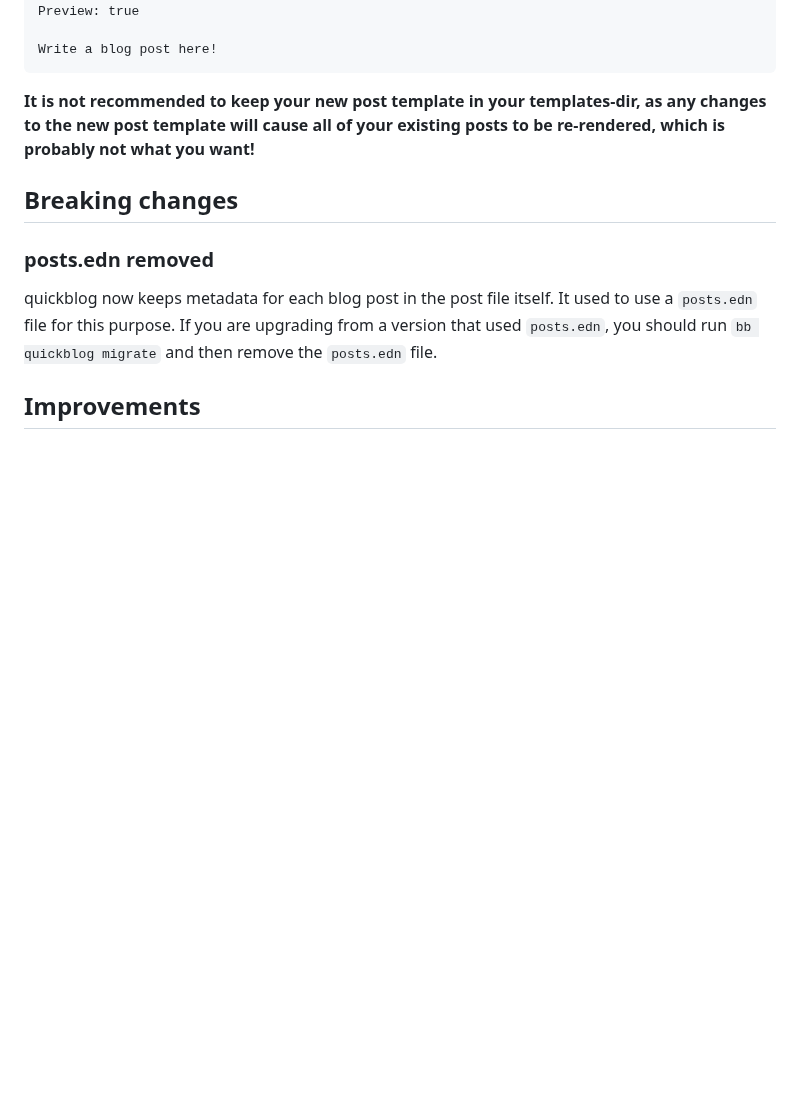
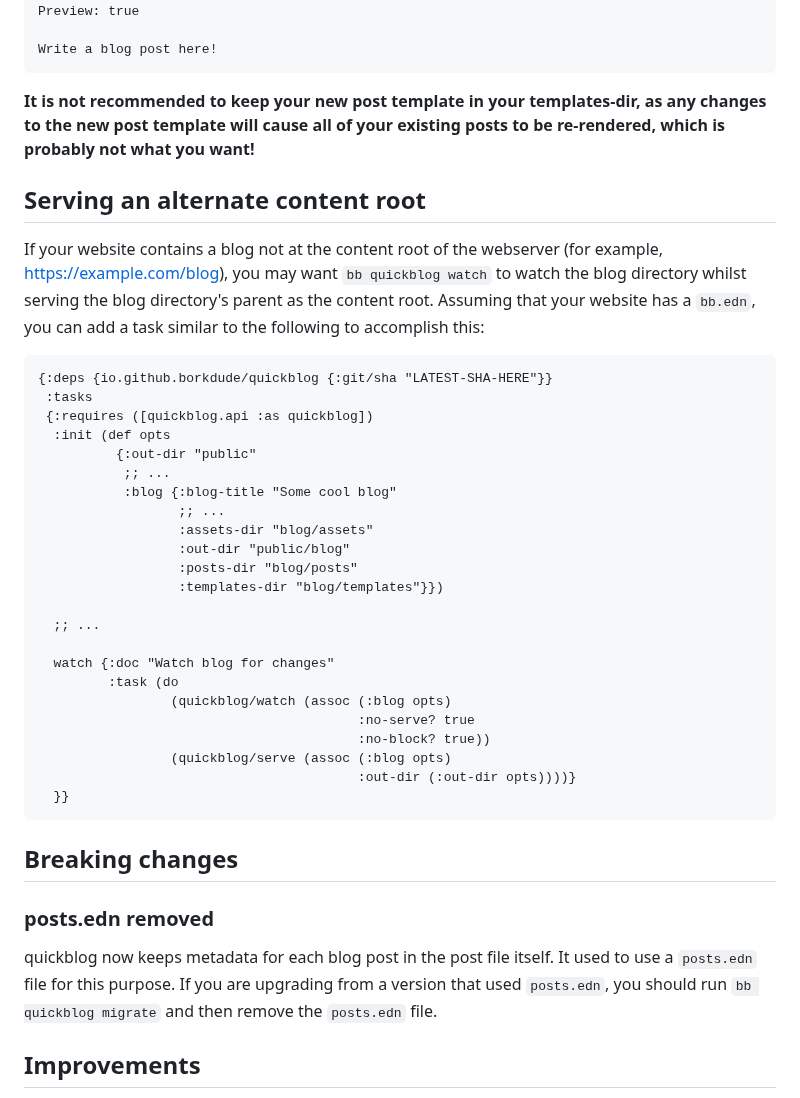
Before and after one commit to borkdude/quickblog, a Markdown page: README.md, the part around the change. GitHub-like rendering; blank space fills up the shorter version.

Commit message:
Add alternate content root example to README

````diff
--- a/README.md
+++ b/README.md
@@ -314,6 +314,40 @@ Write a blog post here!
 any changes to the new post template will cause all of your existing posts to be
 re-rendered, which is probably not what you want!**
 
+## Serving an alternate content root
+
+If your website contains a blog not at the content root of the webserver (for
+example, https://example.com/blog), you may want `bb quickblog watch` to watch
+the blog directory whilst serving the blog directory's parent as the content
+root. Assuming that your website has a `bb.edn`, you can add a task similar to
+the following to accomplish this:
+
+``` clojure
+{:deps {io.github.borkdude/quickblog {:git/sha "LATEST-SHA-HERE"}}
+ :tasks
+ {:requires ([quickblog.api :as quickblog])
+  :init (def opts
+          {:out-dir "public"
+           ;; ...
+           :blog {:blog-title "Some cool blog"
+                  ;; ...
+                  :assets-dir "blog/assets"
+                  :out-dir "public/blog"
+                  :posts-dir "blog/posts"
+                  :templates-dir "blog/templates"}})
+
+  ;; ...
+
+  watch {:doc "Watch blog for changes"
+         :task (do
+                 (quickblog/watch (assoc (:blog opts)
+                                         :no-serve? true
+                                         :no-block? true))
+                 (quickblog/serve (assoc (:blog opts)
+                                         :out-dir (:out-dir opts))))}
+  }}
+```
+
 ## Breaking changes
 
 ### posts.edn removed
````
